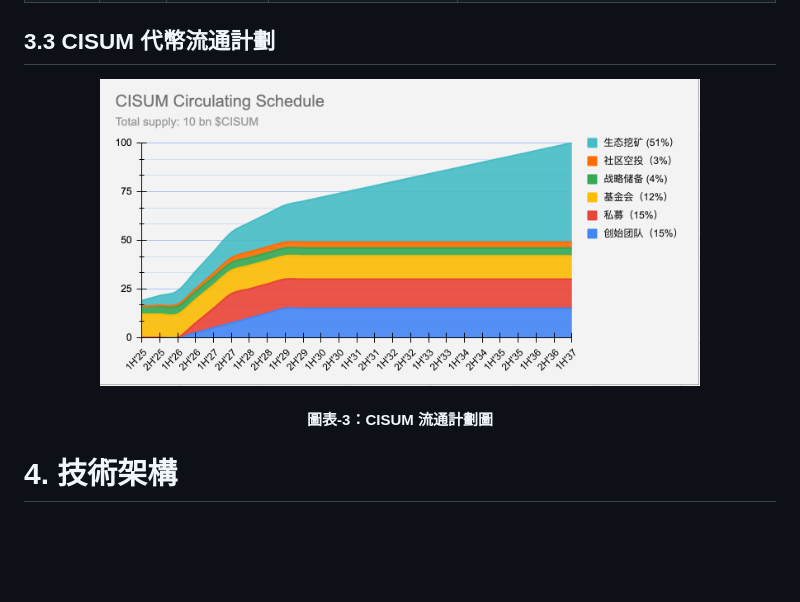
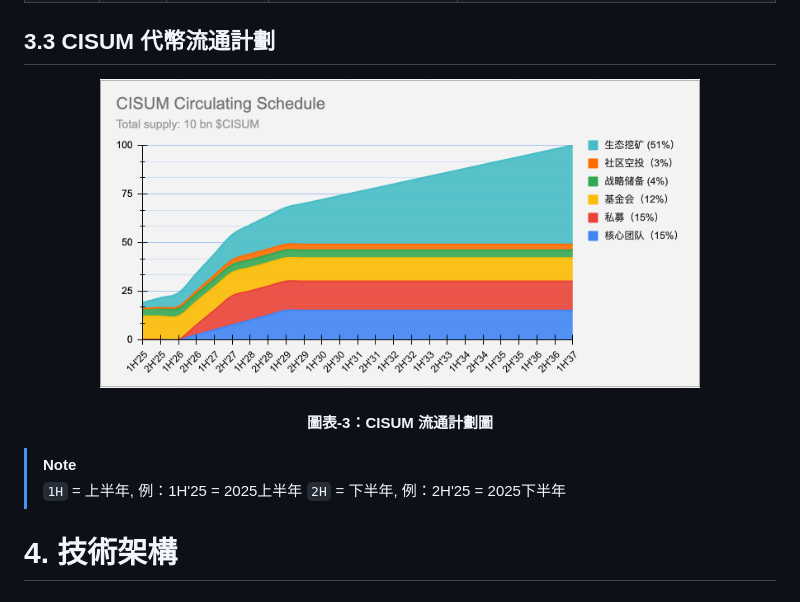
Before and after one commit to cisum-labs/sing.whitepaper, a Markdown page: cisum.whitepaper.cn.md, the part around the change. Drawn GitHub-style; pictures changed too: resources/cisum-circulating-schedule.cn.png; blank space fills up the shorter version.

```diff
--- a/cisum.whitepaper.cn.md
+++ b/cisum.whitepaper.cn.md
@@ -117,6 +117,10 @@
 <h4 align="center" style="color:grey;font-weight: normal;">圖表-3：CISUM 流通計劃圖</h4>
 </p>
 
+> [!NOTE]
+> `1H` = 上半年, 例：1H'25 = 2025上半年
+> `2H` = 下半年, 例：2H'25 = 2025下半年
+
 # 4. 技術架構
 
 ## 4.1 區塊鏈與智慧合約技術的應用
```
Also changed, not shown: cisum.whitepaper.md (+6 -0 lines), resources/cisum-circulating-schedule.png, 2 other files.
